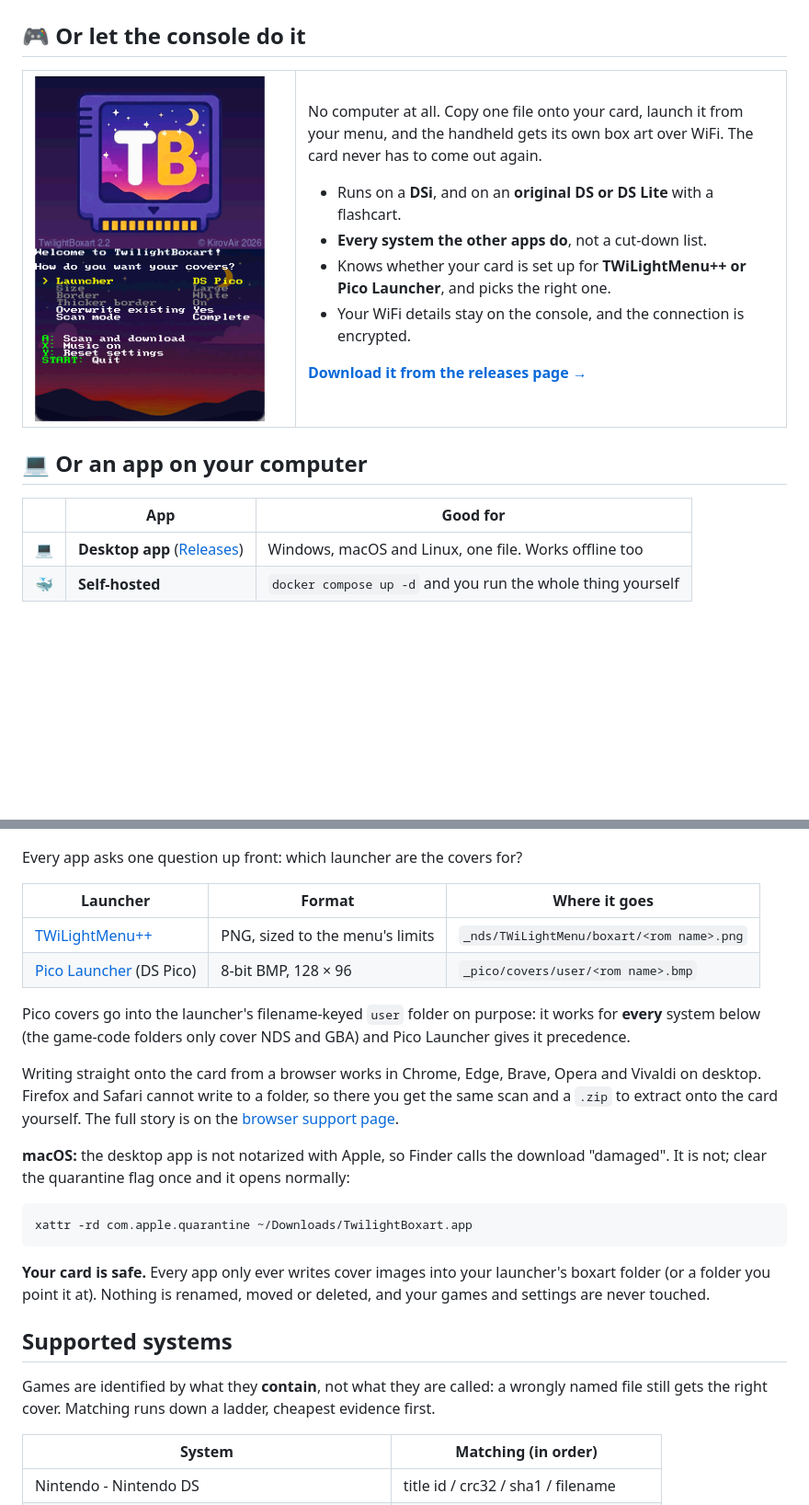
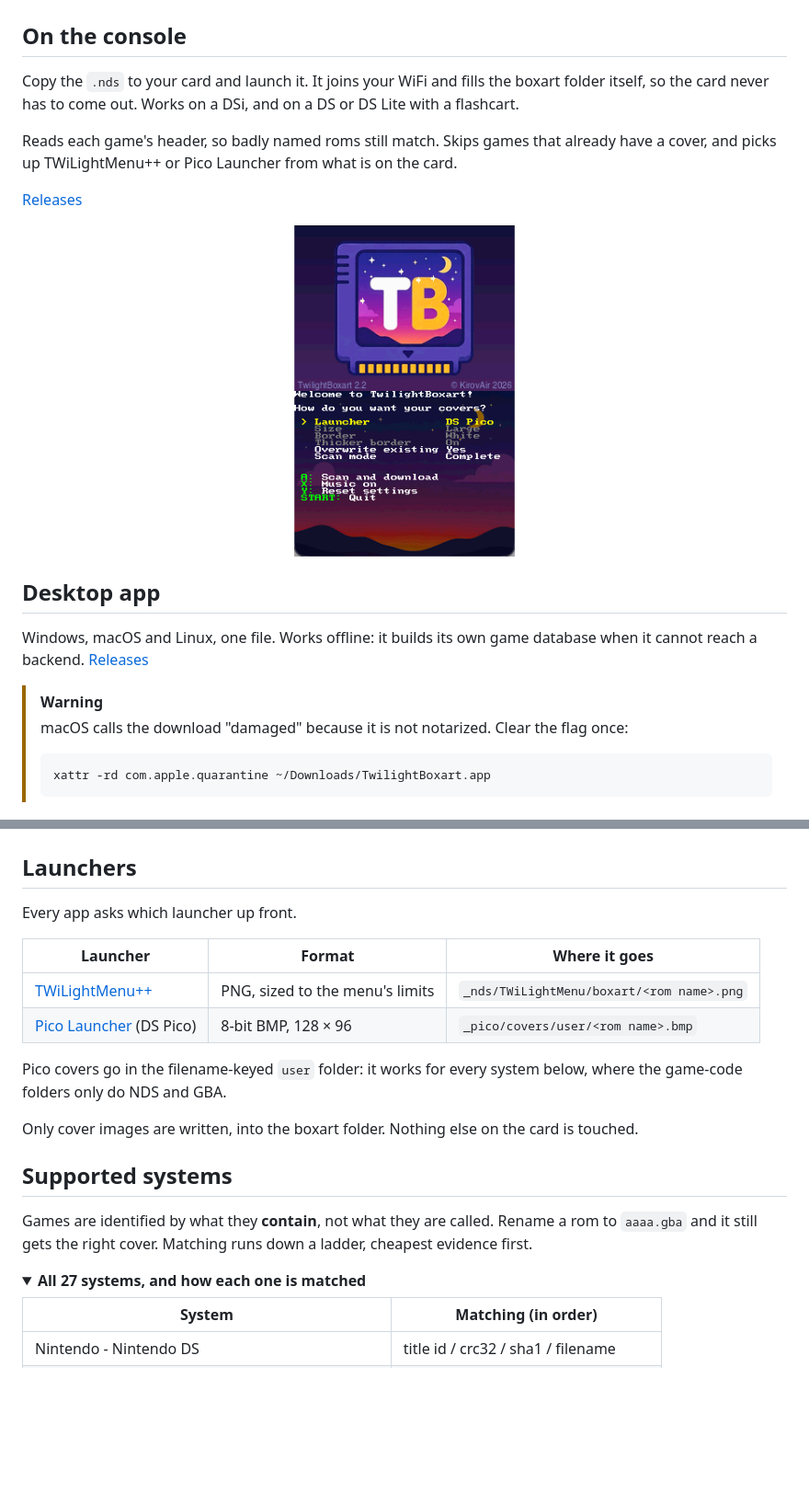
Before and after one commit to KirovAir/TwilightBoxart, a Markdown page: README.md, 2 parts joined by grey strips. Shown at 92% size. Drawn GitHub-style; folded sections open; blank space fills up the shorter version.

````diff
--- a/README.md
+++ b/README.md
@@ -23,70 +30,57 @@ Nothing to install. Plug in your card, press scan, and the covers land in the ri
   <img src="docs/webapp.png" width="620" alt="The TwilightBoxart web app">
 </p>
 
-## 🎮 Or let the console do it
+## On the console
 
-<table>
-<tr>
-<td width="270" valign="top">
-  <img src="docs/dsi.png" width="250" alt="The DS/DSi homebrew client, running in melonDS">
-</td>
-<td valign="top">
+Copy the `.nds` to your card and launch it. It joins your WiFi and fills the boxart folder itself, so
+the card never has to come out. Works on a DSi, and on a DS or DS Lite with a flashcart.
 
-No computer at all. Copy one file onto your card, launch it from your menu, and the handheld
-gets its own box art over WiFi. The card never has to come out again.
+Reads each game's header, so badly named roms still match. Skips games that already have a cover, and
+picks up TWiLightMenu++ or Pico Launcher from what is on the card.
 
-* Runs on a **DSi**, and on an **original DS or DS Lite** with a flashcart.
-* **Every system the other apps do**, not a cut-down list.
-* Knows whether your card is set up for **TWiLightMenu++ or Pico Launcher**, and picks the right one.
-* Your WiFi details stay on the console, and the connection is encrypted.
+[Releases](https://github.com/KirovAir/TwilightBoxart/releases)
 
-[**Download it from the releases page →**](https://github.com/KirovAir/TwilightBoxart/releases)
+<p align="center">
+  <img src="docs/dsi.png" width="240" alt="The DS/DSi homebrew client, running in melonDS">
+</p>
 
-</td>
-</tr>
-</table>
+## Desktop app
 
-## 💻 Or an app on your computer
+Windows, macOS and Linux, one file. Works offline: it builds its own game database when it cannot
+reach a backend. [Releases](https://github.com/KirovAir/TwilightBoxart/releases)
 
-| | App | Good for |
-| --- | --- | --- |
-| 💻 | **Desktop app** ([Releases](https://github.com/KirovAir/TwilightBoxart/releases)) | Windows, macOS and Linux, one file. Works offline too |
-| 🐳 | **Self-hosted** | `docker compose up -d` and you run the whole thing yourself |
+> [!WARNING]
+> macOS calls the download "damaged" because it is not notarized. Clear the flag once:
+>
+> ```bash
+> xattr -rd com.apple.quarantine ~/Downloads/TwilightBoxart.app
+> ```
 
 <p align="center">
   <img src="docs/desktop.png" width="440" alt="The desktop app on macOS">
 </p>
 
-Every app asks one question up front: which launcher are the covers for?
+## Launchers
+
+Every app asks which launcher up front.
 
 | Launcher | Format | Where it goes |
 | --- | --- | --- |
 | [TWiLightMenu++](https://github.com/DS-Homebrew/TWiLightMenu) | PNG, sized to the menu's limits | `_nds/TWiLightMenu/boxart/<rom name>.png` |
 | [Pico Launcher](https://github.com/LNH-team/pico-launcher) (DS Pico) | 8-bit BMP, 128 × 96 | `_pico/covers/user/<rom name>.bmp` |
 
-Pico covers go into the launcher's filename-keyed `user` folder on purpose: it works for **every**
-system below (the game-code folders only cover NDS and GBA) and Pico Launcher gives it precedence.
+Pico covers go in the filename-keyed `user` folder: it works for every system below, where the
+game-code folders only do NDS and GBA.
 
-Writing straight onto the card from a browser works in Chrome, Edge, Brave, Opera and Vivaldi on
-desktop. Firefox and Safari cannot write to a folder, so there you get the same scan and a `.zip`
-to extract onto the card yourself. The full story is on the
-[browser support page](https://twilightboxart.com/support.html).
-
-**macOS:** the desktop app is not notarized with Apple, so Finder calls the download "damaged".
-It is not; clear the quarantine flag once and it opens normally:
-
-```bash
-xattr -rd com.apple.quarantine ~/Downloads/TwilightBoxart.app
-```
-
-**Your card is safe.** Every app only ever writes cover images into your launcher's boxart folder
-(or a folder you point it at). Nothing is renamed, moved or deleted, and your games and settings
-are never touched.
+Only cover images are written, into the boxart folder. Nothing else on the card is touched.
 
 ## Supported systems
 
-Games are identified by what they **contain**, not what they are called: a wrongly named file
-still gets the right cover. Matching runs down a ladder, cheapest evidence first.
+Games are identified by what they **contain**, not what they are called. Rename a rom to
+`aaaa.gba` and it still gets the right cover. Matching runs down a ladder, cheapest evidence first.
+
+<details>
+<summary><b>All 27 systems, and how each one is matched</b></summary>
 
 | System | Matching (in order) |
 | --- | --- |
````
Also changed, not shown: other parts of README.md (+18 -9 lines).
